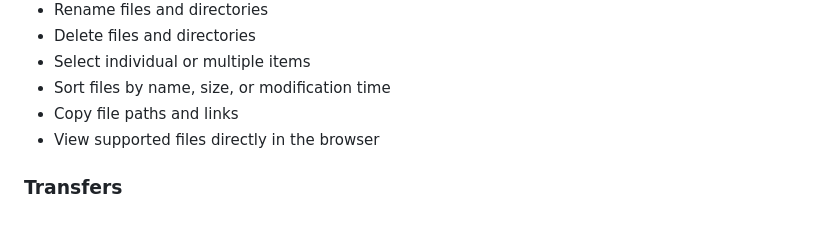
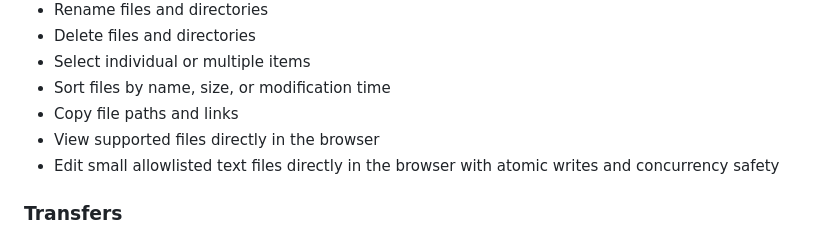
Before and after one commit to avayadhakal/LiteSync, a Markdown page: README.md, the part around the change. Rendered like a GitHub page.

Commit message:
update changelog, readme, and architecture documentation.

```diff
--- a/README.md
+++ b/README.md
@@ -66,6 +66,7 @@ Moves within the same filesystem use `os.rename()` directly instead of copying t
 * Sort files by name, size, or modification time
 * Copy file paths and links
 * View supported files directly in the browser
+* Edit small allowlisted text files directly in the browser with atomic writes and concurrency safety
 
 ### Transfers
 
```
Also changed, not shown: CHANGELOG.md (+1 -0 lines), docs/architecture.md (+4 -0 lines).
